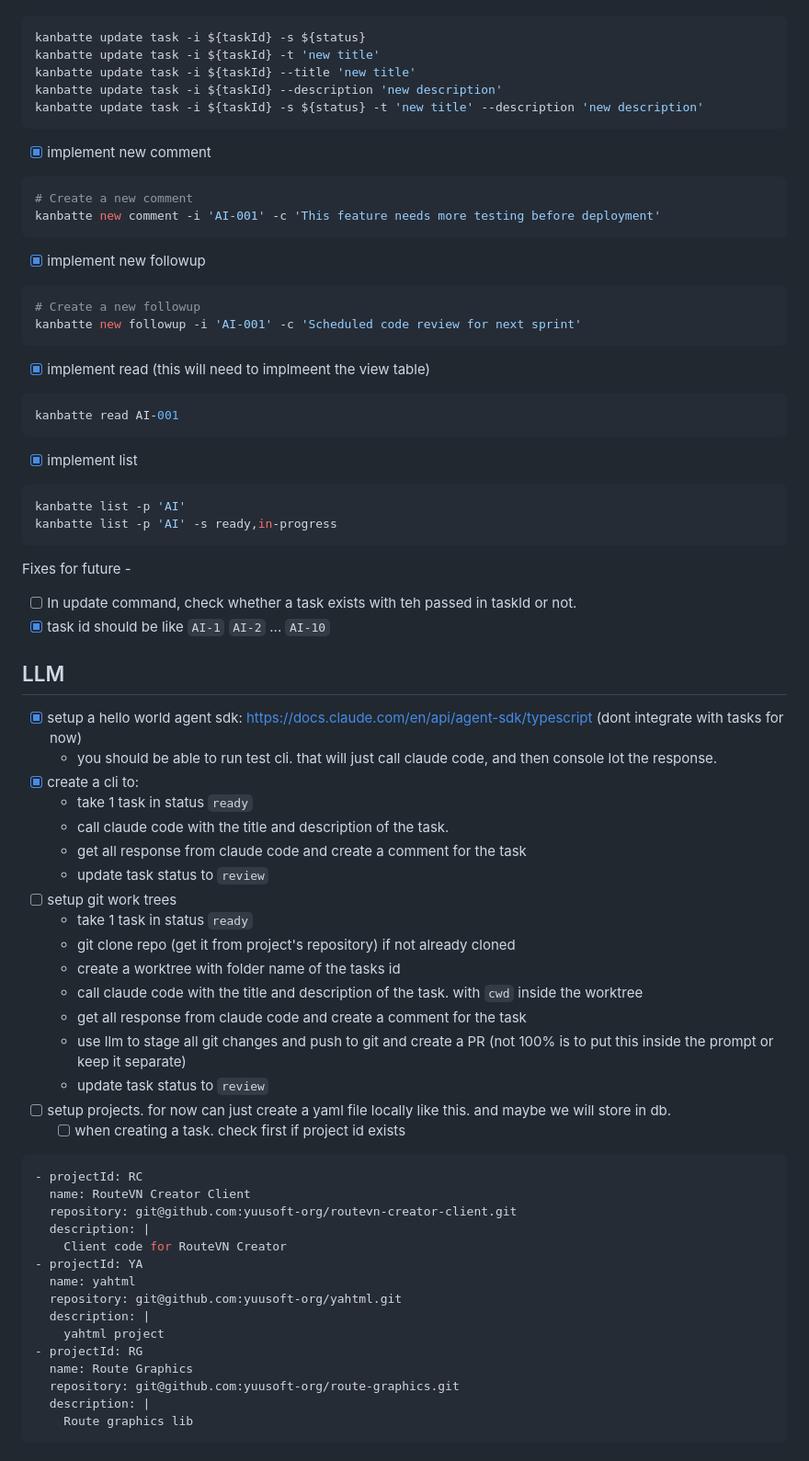
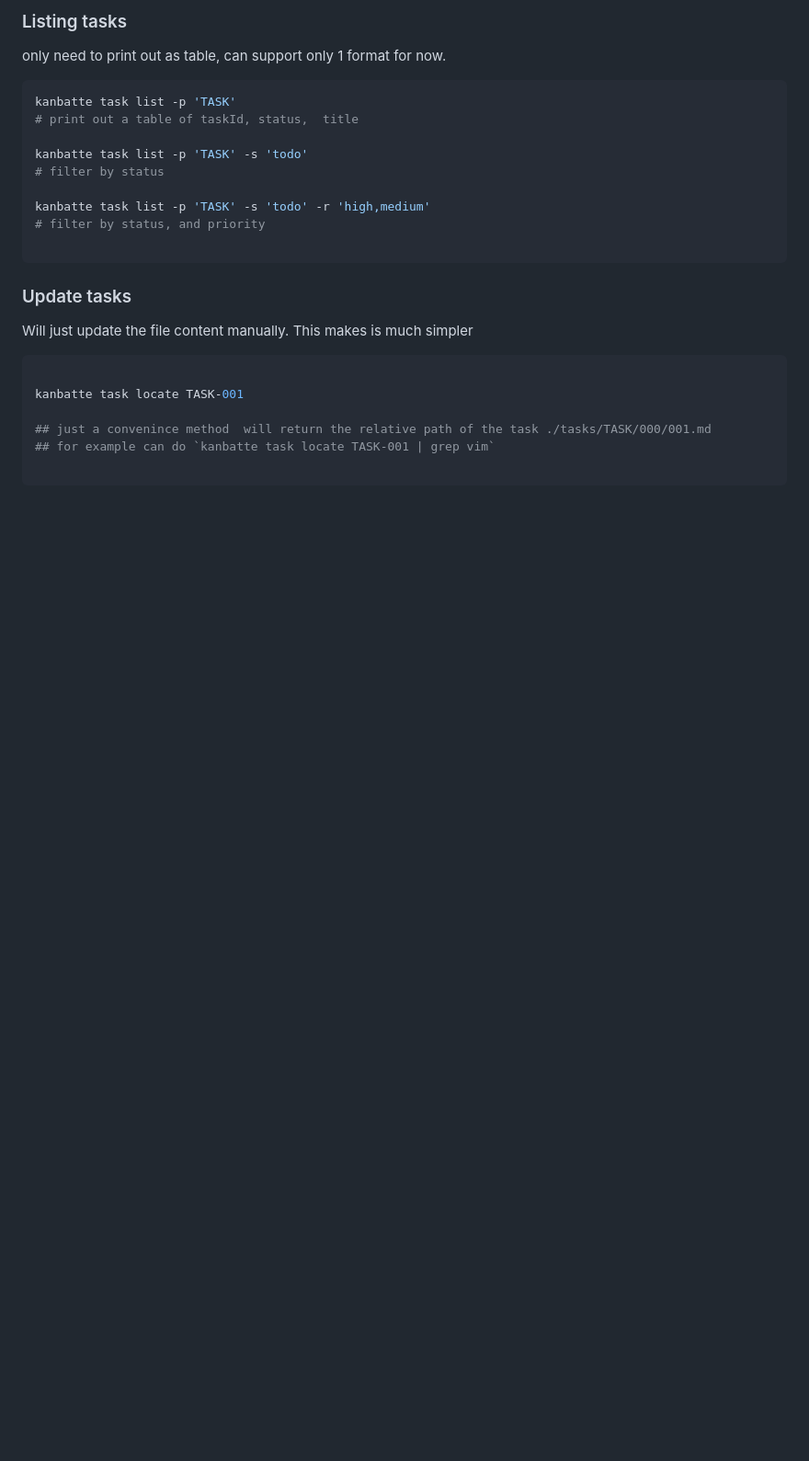
Before and after one commit to yuusoft-org/kanbatte, a Markdown page: docs/roadmap.md, the part around one of its changes. Shown at 92% size. Rendered like a GitHub page; blank space fills up the shorter version.

Commit message:
add new roadmap

````diff
--- a/docs/roadmap.md
+++ b/docs/roadmap.md
@@ -19,79 +103,28 @@
+### Listing tasks
+
+only need to print out as table, can support only 1 format for now.
 
 ```bash
-kanbatte update task -i ${taskId} -s ${status}
-kanbatte update task -i ${taskId} -t 'new title'
-kanbatte update task -i ${taskId} --title 'new title'
-kanbatte update task -i ${taskId} --description 'new description'
-kanbatte update task -i ${taskId} -s ${status} -t 'new title' --description 'new description'
+kanbatte task list -p 'TASK'
+# print out a table of taskId, status,  title
+
+kanbatte task list -p 'TASK' -s 'todo'
+# filter by status
+
+kanbatte task list -p 'TASK' -s 'todo' -r 'high,medium'
+# filter by status, and priority
+
 ```
 
-- [X] implement new comment
+### Update tasks
+
+Will just update the file content manually. This makes is much simpler
 
 ```bash
-# Create a new comment
-kanbatte new comment -i 'AI-001' -c 'This feature needs more testing before deployment'
+
+kanbatte task locate TASK-001
+
+## just a convenince method  will return the relative path of the task ./tasks/TASK/000/001.md
+## for example can do `kanbatte task locate TASK-001 | grep vim`
+
 ```
-
-- [X] implement new followup
-
-```bash
-# Create a new followup
-kanbatte new followup -i 'AI-001' -c 'Scheduled code review for next sprint'
-```
-
-- [X] implement read (this will need to implmeent the view table)
-
-```bash
-kanbatte read AI-001
-```
-
-- [X] implement list
-
-```bash
-kanbatte list -p 'AI'
-kanbatte list -p 'AI' -s ready,in-progress
-```
-
-Fixes for future -
-
-- [ ] In update command, check whether a task exists with teh passed in taskId or not.
-- [X] task id should be like `AI-1` `AI-2` ... `AI-10`
-
-## LLM
-
-- [X] setup a hello world agent sdk: https://docs.claude.com/en/api/agent-sdk/typescript (dont integrate with tasks for now)
-  - you should be able to run test cli. that will just call claude code, and then console lot the response.
-- [X] create a cli to:
-  - take 1 task in status `ready`
-  - call claude code with the title and description of the task.
-  - get all response from claude code and create a comment for the task
-  - update task status to `review`
-- [ ] setup git work trees
-  - take 1 task in status `ready`
-  - git clone repo (get it from project's repository) if not already cloned
-  - create a worktree with folder name of the tasks id
-  - call claude code with the title and description of the task. with `cwd` inside the worktree
-  - get all response from claude code and create a comment for the task
-  - use llm to stage all git changes and push to git and create a PR (not 100% is to put this inside the prompt or keep it separate)
-  - update task status to `review`
-- [ ] setup projects. for now can just create a yaml file locally like this. and maybe we will store in db.
-  - [ ] when creating a task. check first if project id exists
-
-```yaml
-- projectId: RC
-  name: RouteVN Creator Client
-  repository: git@github.com:yuusoft-org/routevn-creator-client.git
-  description: |
-    Client code for RouteVN Creator
-- projectId: YA
-  name: yahtml
-  repository: git@github.com:yuusoft-org/yahtml.git
-  description: |
-    yahtml project
-- projectId: RG
-  name: Route Graphics
-  repository: git@github.com:yuusoft-org/route-graphics.git
-  description: |
-    Route graphics lib
-```
-
````
Also changed, not shown: other parts of docs/roadmap.md (+227 -76 lines), CLI.md (deleted, +0 -130 lines), docs/roadmap_old.md (added, +174 -0 lines).
